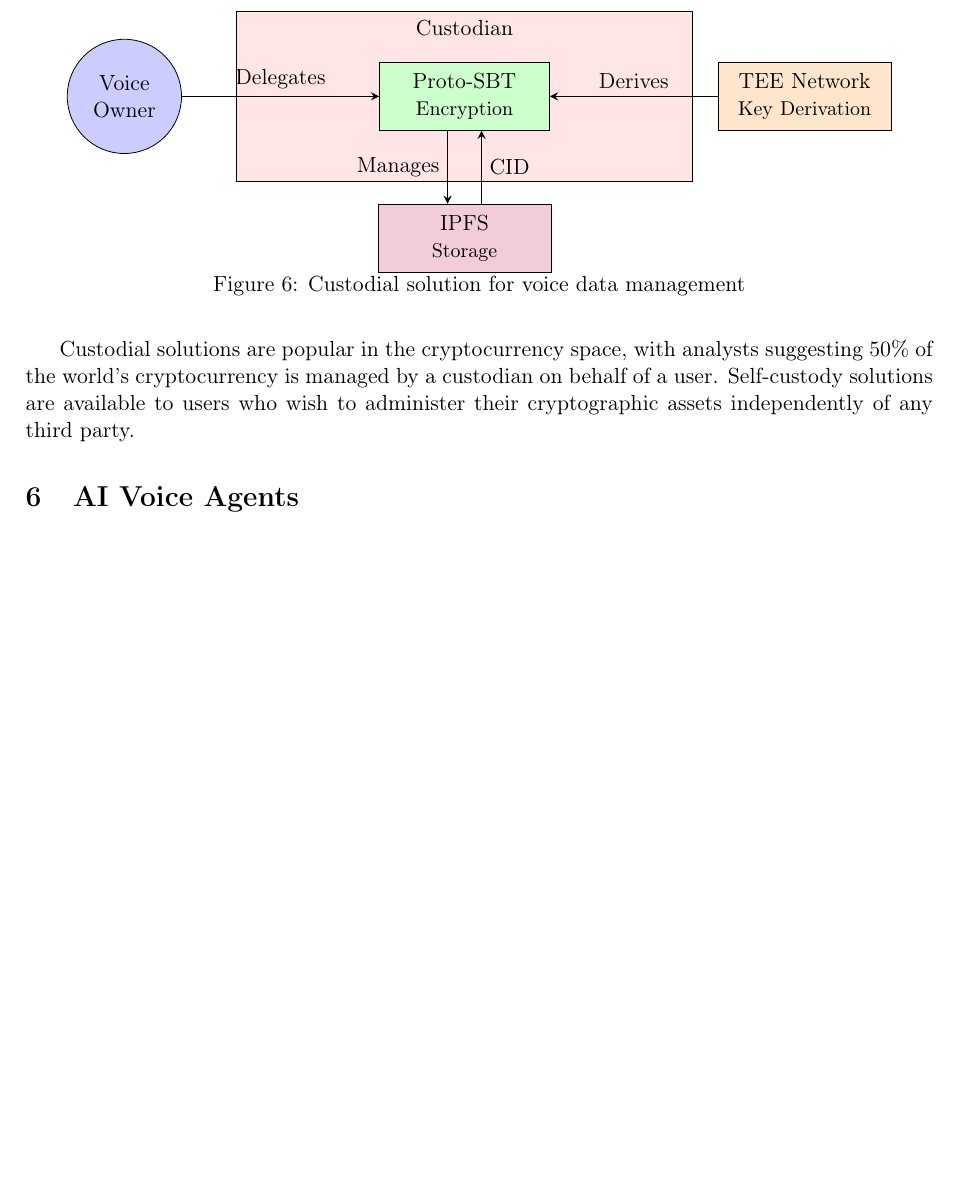
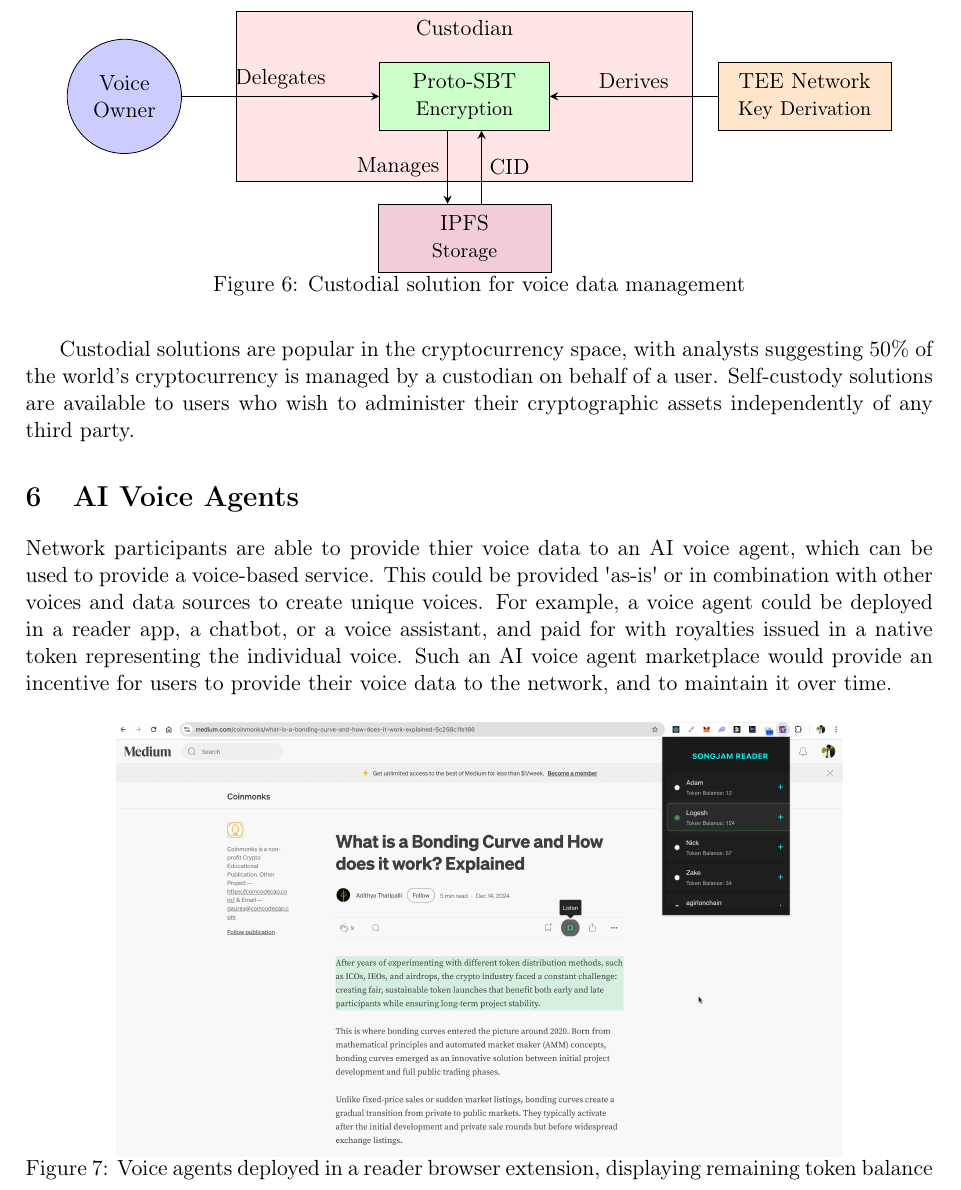
Before and after one commit to adamsongjam/songjam-lite-paper, a LaTeX paper (main.tex): part of page 5 of 5 before the commit and part of page 5 of 6 after it, cut so that both start at the same text, the shorter picture padded with empty space. Compiled offline with pdfLaTeX.

Commit message:
Add new content on AI voice agents in main.tex, detailing the marketplace for voice data and its potential applications. Include a figure illustrating voice agents in a reader app, enhancing the discussion on user incentives and voice data management.

```diff
--- a/main.tex
+++ b/main.tex
@@ -355,6 +355,18 @@ Self-custody solutions are available to users who wish to administer their crypt
 \section{AI Voice Agents}
 \label{sec:discussion}
 
+Network participants are able to provide thier voice data to an AI voice agent, which can be used to provide a voice-based service.
+This could be provided \textquotesingle as-is\textquotesingle{} or in combination with other voices and data sources to create unique voices.
+For example, a voice agent could be deployed in a reader app, a chatbot, or a voice assistant, and paid for with royalties issued in a native token representing the individual voice.
+Such an AI voice agent marketplace would provide an incentive for users to provide their voice data to the network, and to maintain it over time.
+
+\begin{figure}[H]
+    \centering
+    \includegraphics[width=0.8\textwidth]{reader.png}
+    \caption{Voice agents deployed in a reader browser extension, displaying remaining token balance}
+    \label{fig:reader}
+\end{figure}
+
 \section{Data}
 \label{sec:discussion}
 Retrieval Augmented Generation (RAG) is a data standard which supports context-rich retrieval for AI models such as Large Language Models (LLMs).
```
Also changed, not shown: reader.png (added).
